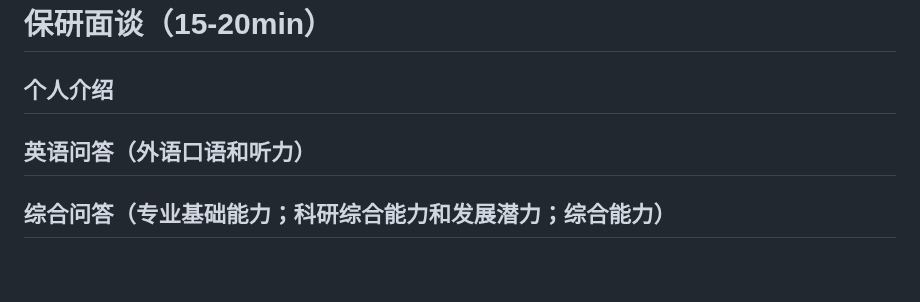
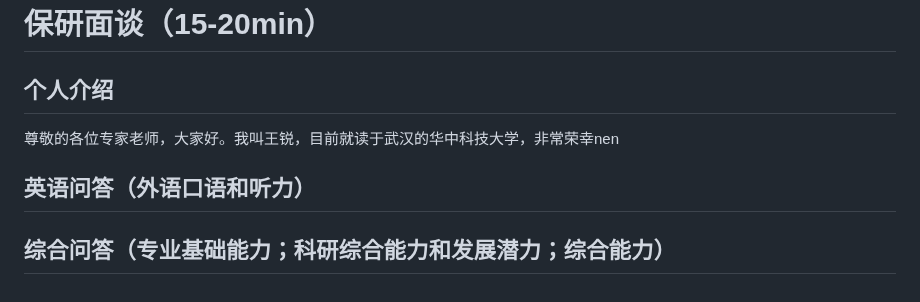
Before and after one commit to onford/Empty, a Markdown page: record.md, the part around the change. GitHub-like rendering.

Commit message:
record.md updated from https://stackedit.cn/

```diff
--- a/record.md
+++ b/record.md
@@ -176,14 +176,14 @@ riscv64-unknown-elf-readelf -s ./hostfs_root/bin/app_shell | grep -F "__global_p
 ---
 # 保研面谈（15-20min）
 ## 个人介绍
-
+尊敬的各位专家老师，大家好。我叫王锐，目前就读于武汉的华中科技大学，非常荣幸nen
 
 ## 英语问答（外语口语和听力）
 
 ## 综合问答（专业基础能力；科研综合能力和发展潜力；综合能力）
 
 <!--stackedit_data:
-eyJoaXN0b3J5IjpbLTE4OTk4MzE3MzIsMTM2OTk2NTIyNiwxMT
+eyJoaXN0b3J5IjpbLTEwMzY5Nzk5ODksMTM2OTk2NTIyNiwxMT
 k1NzgwMzE1LC0xNTYxNTYwMzM0LDEyODU0MDAxMTUsMTg5MTAy
 MDY0NiwtMjY5ODAyNjQ0XX0=
 -->
```
